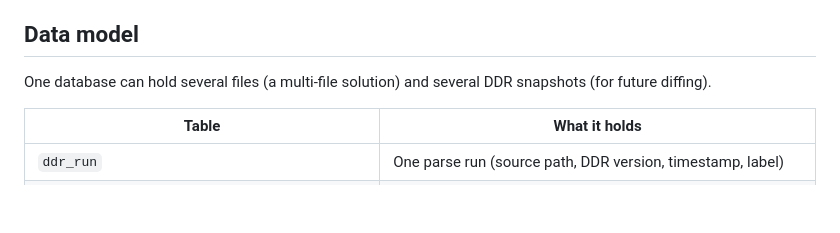
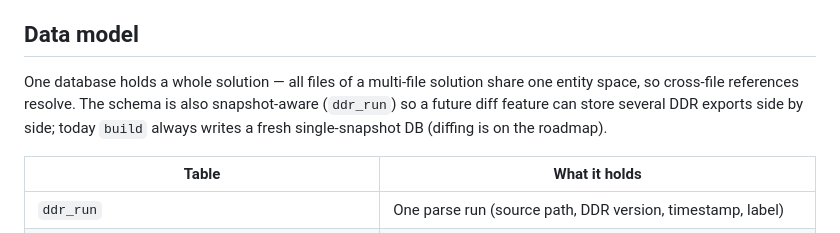
Before and after one commit to oogi-io/fm-ddr-analyzer, a Markdown page: README.md, the part around the change. Rendered like a GitHub page; blank space fills up the shorter version.

Commit message:
README: clarify snapshot support is schema provision, not shipped feature

```diff
--- a/README.md
+++ b/README.md
@@ -106,8 +106,11 @@ honesty guardrails. **[QUERIES.md](QUERIES.md)** has the canonical SQL recipes.
 
 ## Data model
 
-One database can hold several files (a multi-file solution) and several DDR
-snapshots (for future diffing).
+One database holds a whole solution — all files of a multi-file solution share
+one entity space, so cross-file references resolve. The schema is also
+snapshot-aware (`ddr_run`) so a future diff feature can store several DDR
+exports side by side; today `build` always writes a fresh single-snapshot DB
+(diffing is on the roadmap).
 
 | Table | What it holds |
 |-------|---------------|
```
